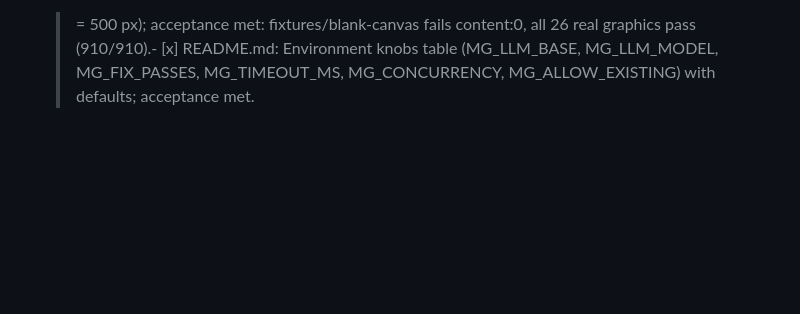
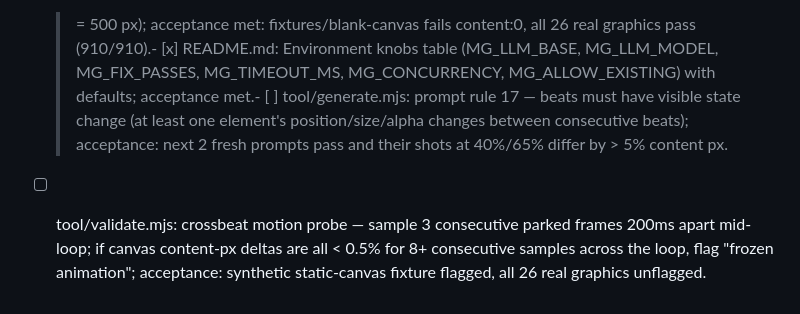
Before and after one commit to theodufort/motion-graphics, a Markdown page: IMPROVEMENTS.md, the part around the change. Rendered like a GitHub page; blank space fills up the shorter version.

Commit message:
backlog: visible-state-change rule + frozen-animation probe

```diff
--- a/IMPROVEMENTS.md
+++ b/IMPROVEMENTS.md
@@ -54,4 +54,12 @@
   >= 500 px); acceptance met: fixtures/blank-canvas fails content:0,
   all 26 real graphics pass (910/910).- [x] README.md: Environment knobs table (MG_LLM_BASE, MG_LLM_MODEL,
   MG_FIX_PASSES, MG_TIMEOUT_MS, MG_CONCURRENCY, MG_ALLOW_EXISTING) with
-  defaults; acceptance met.
+  defaults; acceptance met.- [ ] tool/generate.mjs: prompt rule 17 — beats must have visible
+  state change (at least one element's position/size/alpha changes
+  between consecutive beats); acceptance: next 2 fresh prompts pass
+  and their shots at 40%/65% differ by > 5% content px.
+- [ ] tool/validate.mjs: crossbeat motion probe — sample 3 consecutive
+  parked frames 200ms apart mid-loop; if canvas content-px deltas are
+  all < 0.5% for 8+ consecutive samples across the loop, flag
+  "frozen animation"; acceptance: synthetic static-canvas fixture
+  flagged, all 26 real graphics unflagged.
```
